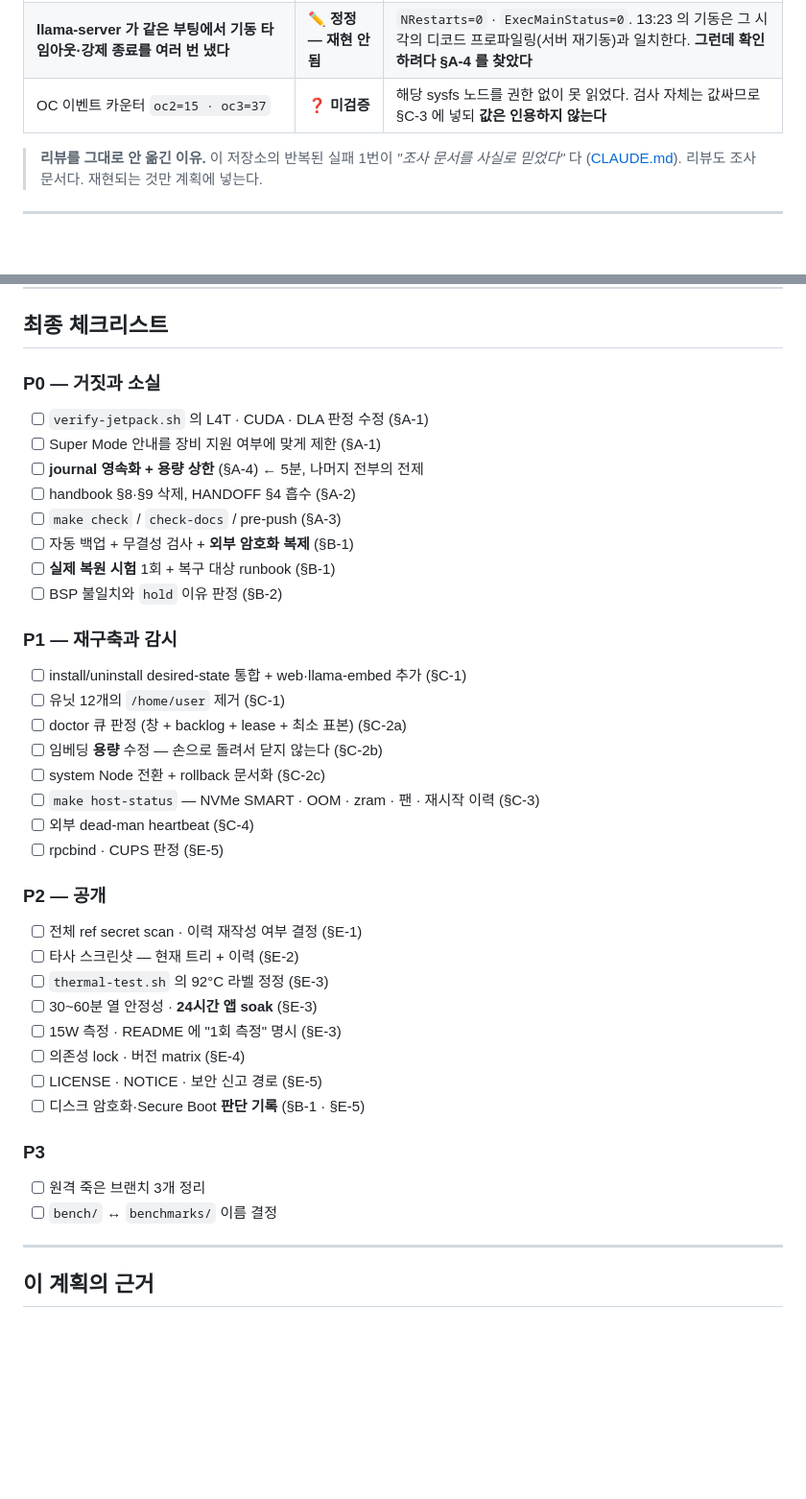
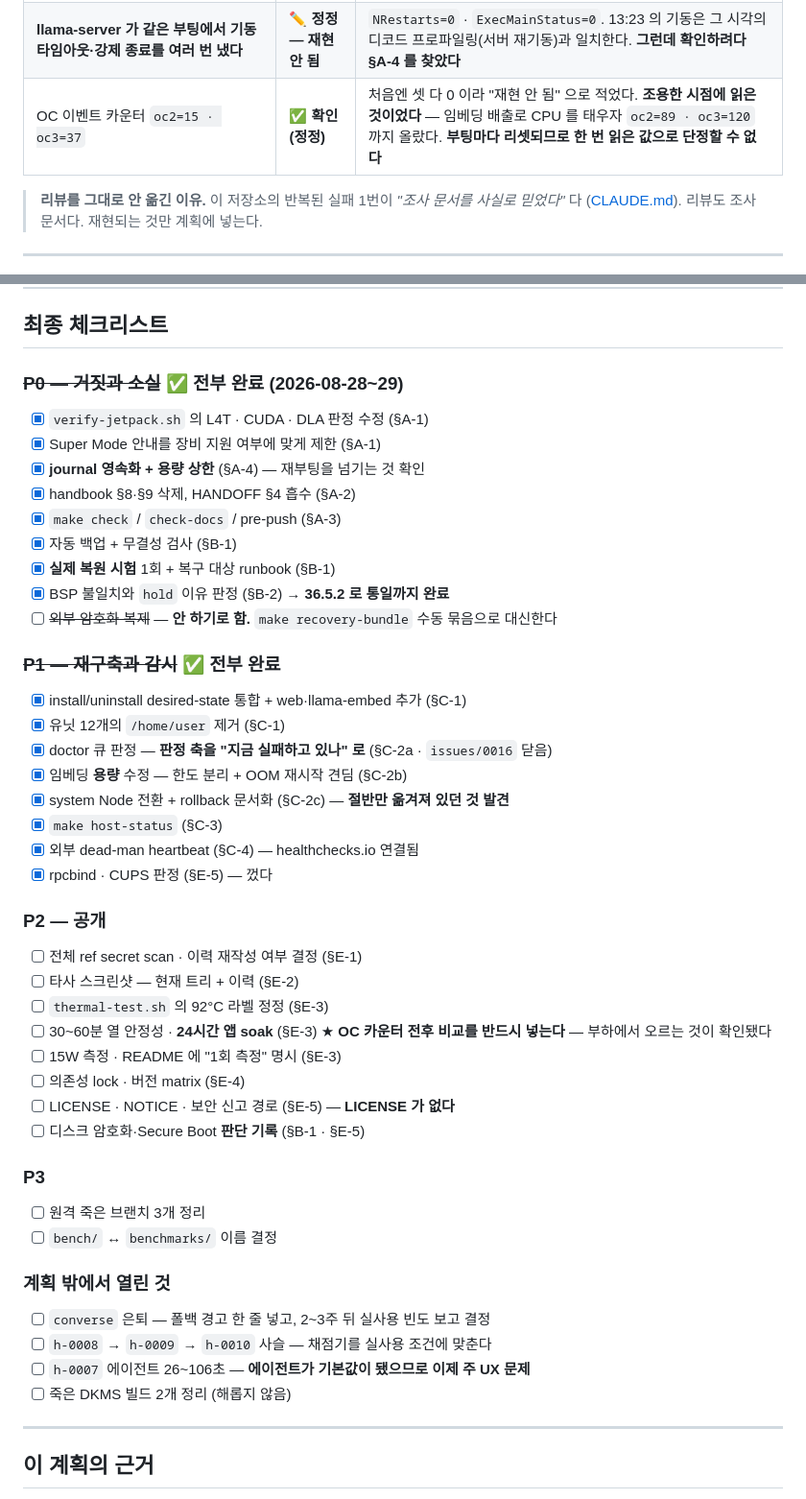
Before and after one commit to donghee-ai/project-jetson, a Markdown page: maintenance-plan.md, 2 parts joined by grey strips. Shown at 96% size. Drawn GitHub-style; blank space fills up the shorter version.

Commit message:
Say what is done, in the plan that still says it is pending
The plan that drove today's work still listed P0 and P1 as open while both were
closed hours ago. The document arguing that documents drift from reality had
drifted from reality.

maintenance-plan.md gains a status block: every item with its commit, and the
statement that sections A through C are now record rather than work. The final
checklist marks P0 and P1 done and keeps P2, P3 and what the plan did not
anticipate — converse's retirement, the 0008-0009-0010 chain, the agent's
latency now that it is the default, two stale DKMS builds.

Two verdicts in §0 changed. B-2 said the BSP upgrade would wait behind
prerequisites; it was completed today and 48 packages are on 36.5.2. And the
over-current counters, filed as "not reproducible", were reproducible — reading
them on an idle machine was the mistake, and driving the embedding drain took
oc2 to 89 and oc3 to 120. The correction is recorded along with why a single
reading proves nothing: they reset at boot. The thermal soak item now requires a
before-and-after comparison.

The off-device backup replication is marked as declined rather than left open,
since a decision was made: manual bundles before irreversible work instead of a
daily copy. An open checkbox nobody intends to tick is the same failure as an
alarm that never clears.

HANDOFF §6 carried three items as "지금 해야 할 것" that finished on 08-24, and
one that is genuinely outstanding but now matters less, because the slash
command hints it fixes are seen less often since the agent became the default.
The remaining human decisions are listed with the plan as their reference.

Co-Authored-By: Claude Opus 5 <noreply@anthropic.com>

```diff
--- a/maintenance-plan.md
+++ b/maintenance-plan.md
@@ -32,7 +72,7 @@
 | `thermal-test.sh` 의 "92°C = 스로틀링 영역" 표기가 부정확 | **✅ 확인** | 프로젝트 경보값을 BSP 임계값처럼 적고 있다 |
 | 파이썬 의존성이 하한만 있고 lock 이 없다 | **✅ 확인** | [pyproject.toml](Life_Trainer/pyproject.toml) 전부 `>=` |
 | **llama-server 가 같은 부팅에서 기동 타임아웃·강제 종료를 여러 번 냈다** | **✏️ 정정 — 재현 안 됨** | `NRestarts=0` · `ExecMainStatus=0`. 13:23 의 기동은 그 시각의 디코드 프로파일링(서버 재기동)과 일치한다. **그런데 확인하려다 §A-4 를 찾았다** |
-| OC 이벤트 카운터 `oc2=15 · oc3=37` | **❓ 미검증** | 해당 sysfs 노드를 권한 없이 못 읽었다. 검사 자체는 값싸므로 §C-3 에 넣되 **값은 인용하지 않는다** |
+| OC 이벤트 카운터 `oc2=15 · oc3=37` | **✅ 확인 (정정)** | 처음엔 셋 다 0 이라 "재현 안 됨" 으로 적었다. **조용한 시점에 읽은 것이었다** — 임베딩 배출로 CPU 를 태우자 `oc2=89 · oc3=120` 까지 올랐다. **부팅마다 리셋되므로 한 번 읽은 값으로 단정할 수 없다** |
 
 > **리뷰를 그대로 안 옮긴 이유.** 이 저장소의 반복된 실패 1번이 *"조사 문서를 사실로 믿었다"* 다
 > ([CLAUDE.md](Life_Trainer/CLAUDE.md)). 리뷰도 조사 문서다. 재현되는 것만 계획에 넣는다.
@@ -504,27 +544,28 @@ diff 에서 보이는 부류다.
 
 ## 최종 체크리스트
 
-### P0 — 거짓과 소실
+### ~~P0 — 거짓과 소실~~ ✅ 전부 완료 (2026-08-28~29)
 
-- [ ] `verify-jetpack.sh` 의 L4T · CUDA · DLA 판정 수정 (§A-1)
-- [ ] Super Mode 안내를 장비 지원 여부에 맞게 제한 (§A-1)
-- [ ] **journal 영속화 + 용량 상한** (§A-4) ← 5분, 나머지 전부의 전제
-- [ ] handbook §8·§9 삭제, HANDOFF §4 흡수 (§A-2)
-- [ ] `make check` / `check-docs` / pre-push (§A-3)
-- [ ] 자동 백업 + 무결성 검사 + **외부 암호화 복제** (§B-1)
-- [ ] **실제 복원 시험** 1회 + 복구 대상 runbook (§B-1)
-- [ ] BSP 불일치와 `hold` 이유 판정 (§B-2)
+- [x] `verify-jetpack.sh` 의 L4T · CUDA · DLA 판정 수정 (§A-1)
+- [x] Super Mode 안내를 장비 지원 여부에 맞게 제한 (§A-1)
+- [x] **journal 영속화 + 용량 상한** (§A-4) — 재부팅을 넘기는 것 확인
+- [x] handbook §8·§9 삭제, HANDOFF §4 흡수 (§A-2)
+- [x] `make check` / `check-docs` / pre-push (§A-3)
+- [x] 자동 백업 + 무결성 검사 (§B-1)
+- [x] **실제 복원 시험** 1회 + 복구 대상 runbook (§B-1)
+- [x] BSP 불일치와 `hold` 이유 판정 (§B-2) → **36.5.2 로 통일까지 완료**
+- [ ] ~~외부 암호화 복제~~ — **안 하기로 함.** `make recovery-bundle` 수동 묶음으로 대신한다
 
-### P1 — 재구축과 감시
+### ~~P1 — 재구축과 감시~~ ✅ 전부 완료
 
-- [ ] install/uninstall desired-state 통합 + web·llama-embed 추가 (§C-1)
-- [ ] 유닛 12개의 `/home/user` 제거 (§C-1)
-- [ ] doctor 큐 판정 (창 + backlog + lease + 최소 표본) (§C-2a)
-- [ ] 임베딩 **용량** 수정 — 손으로 돌려서 닫지 않는다 (§C-2b)
-- [ ] system Node 전환 + rollback 문서화 (§C-2c)
-- [ ] `make host-status` — NVMe SMART · OOM · zram · 팬 · 재시작 이력 (§C-3)
-- [ ] 외부 dead-man heartbeat (§C-4)
-- [ ] rpcbind · CUPS 판정 (§E-5)
+- [x] install/uninstall desired-state 통합 + web·llama-embed 추가 (§C-1)
+- [x] 유닛 12개의 `/home/user` 제거 (§C-1)
+- [x] doctor 큐 판정 — **판정 축을 "지금 실패하고 있나" 로** (§C-2a · `issues/0016` 닫음)
+- [x] 임베딩 **용량** 수정 — 한도 분리 + OOM 재시작 견딤 (§C-2b)
+- [x] system Node 전환 + rollback 문서화 (§C-2c) — **절반만 옮겨져 있던 것 발견**
+- [x] `make host-status` (§C-3)
+- [x] 외부 dead-man heartbeat (§C-4) — healthchecks.io 연결됨
+- [x] rpcbind · CUPS 판정 (§E-5) — 껐다
 
 ### P2 — 공개
 
@@ -532,15 +573,23 @@ diff 에서 보이는 부류다.
 - [ ] 타사 스크린샷 — 현재 트리 + 이력 (§E-2)
 - [ ] `thermal-test.sh` 의 92°C 라벨 정정 (§E-3)
 - [ ] 30~60분 열 안정성 · **24시간 앱 soak** (§E-3)
+      ★ **OC 카운터 전후 비교를 반드시 넣는다** — 부하에서 오르는 것이 확인됐다
 - [ ] 15W 측정 · README 에 "1회 측정" 명시 (§E-3)
 - [ ] 의존성 lock · 버전 matrix (§E-4)
-- [ ] LICENSE · NOTICE · 보안 신고 경로 (§E-5)
+- [ ] LICENSE · NOTICE · 보안 신고 경로 (§E-5) — **LICENSE 가 없다**
 - [ ] 디스크 암호화·Secure Boot **판단 기록** (§B-1 · §E-5)
 
 ### P3
 
 - [ ] 원격 죽은 브랜치 3개 정리
 - [ ] `bench/` ↔ `benchmarks/` 이름 결정
+
+### 계획 밖에서 열린 것
+
+- [ ] `converse` 은퇴 — 폴백 경고 한 줄 넣고, 2~3주 뒤 실사용 빈도 보고 결정
+- [ ] `h-0008` → `h-0009` → `h-0010` 사슬 — 채점기를 실사용 조건에 맞춘다
+- [ ] `h-0007` 에이전트 26~106초 — **에이전트가 기본값이 됐으므로 이제 주 UX 문제**
+- [ ] 죽은 DKMS 빌드 2개 정리 (해롭지 않음)
 
 ---
 
```
Also changed, not shown: other parts of maintenance-plan.md (+40 -0 lines).
